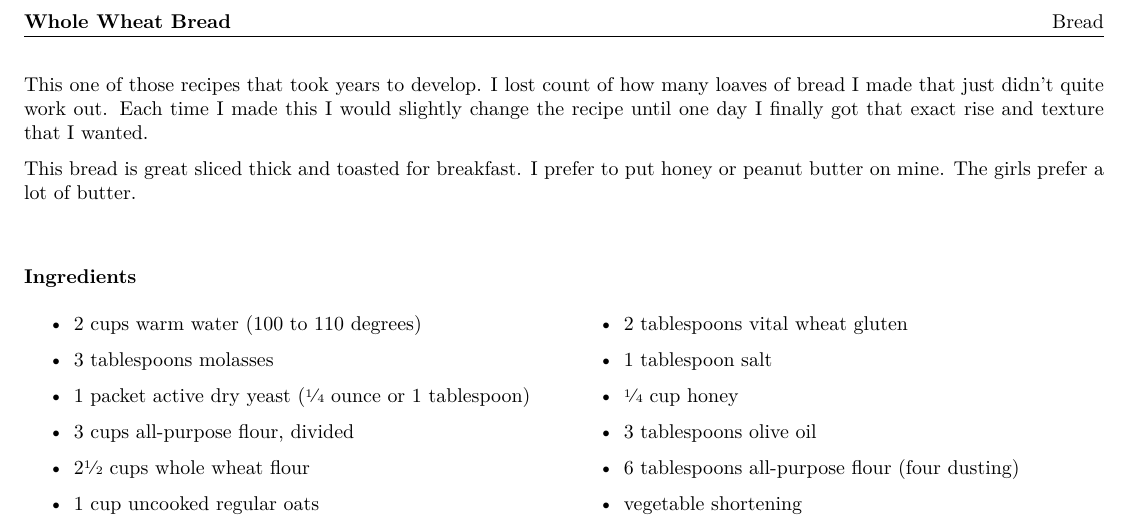
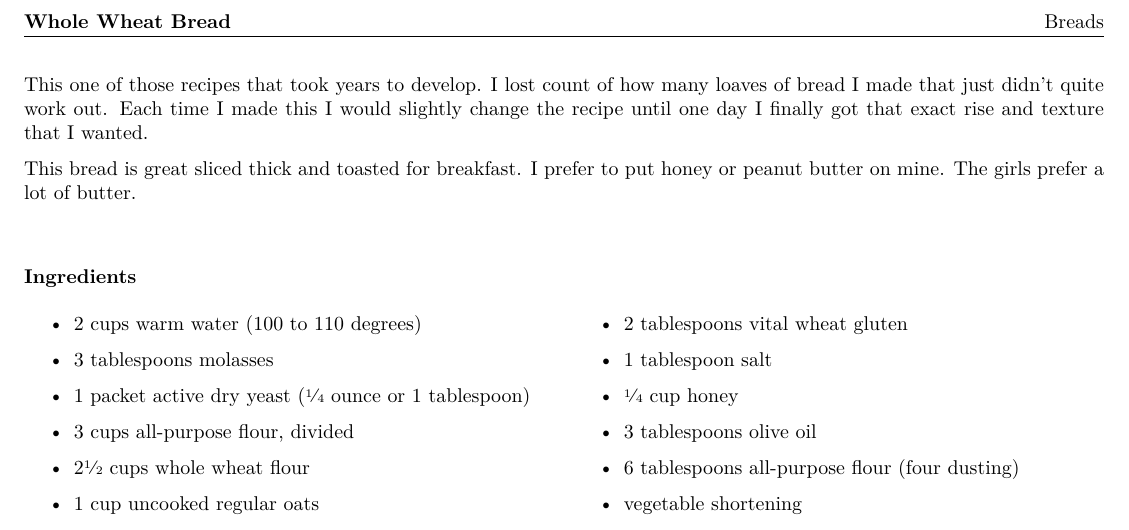
Before and after one commit to michaeljon/recipes, a LaTeX document (wheat-bread.tex): part of the page, cut so that both start at the same text. Compiled offline with pdfLaTeX.

Commit message:
fixing layout issue

```diff
--- a/wheat-bread.tex
+++ b/wheat-bread.tex
@@ -22,7 +22,7 @@
 
 \pagestyle{fancy}
 
-\rhead{Bread}
+\rhead{Breads}
 \lhead{\textbf{Whole Wheat Bread}}
 \chead{}
 \title{Whole Wheat Bread}
```
Also changed, not shown: wheat-bread.pdf, wheat-bread.tex (2 more changed lines). Lines whose indentation alone changed are shown as unchanged.
